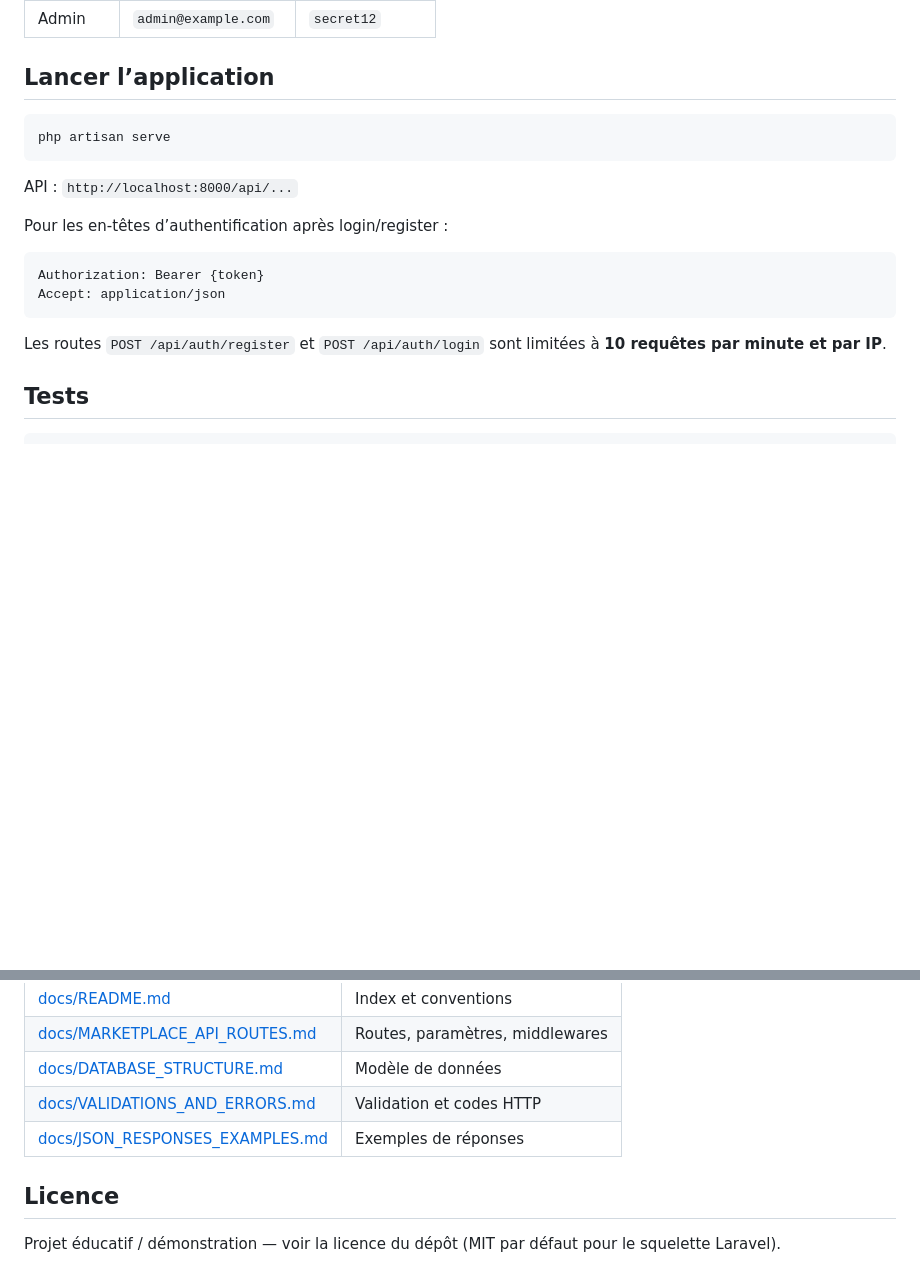
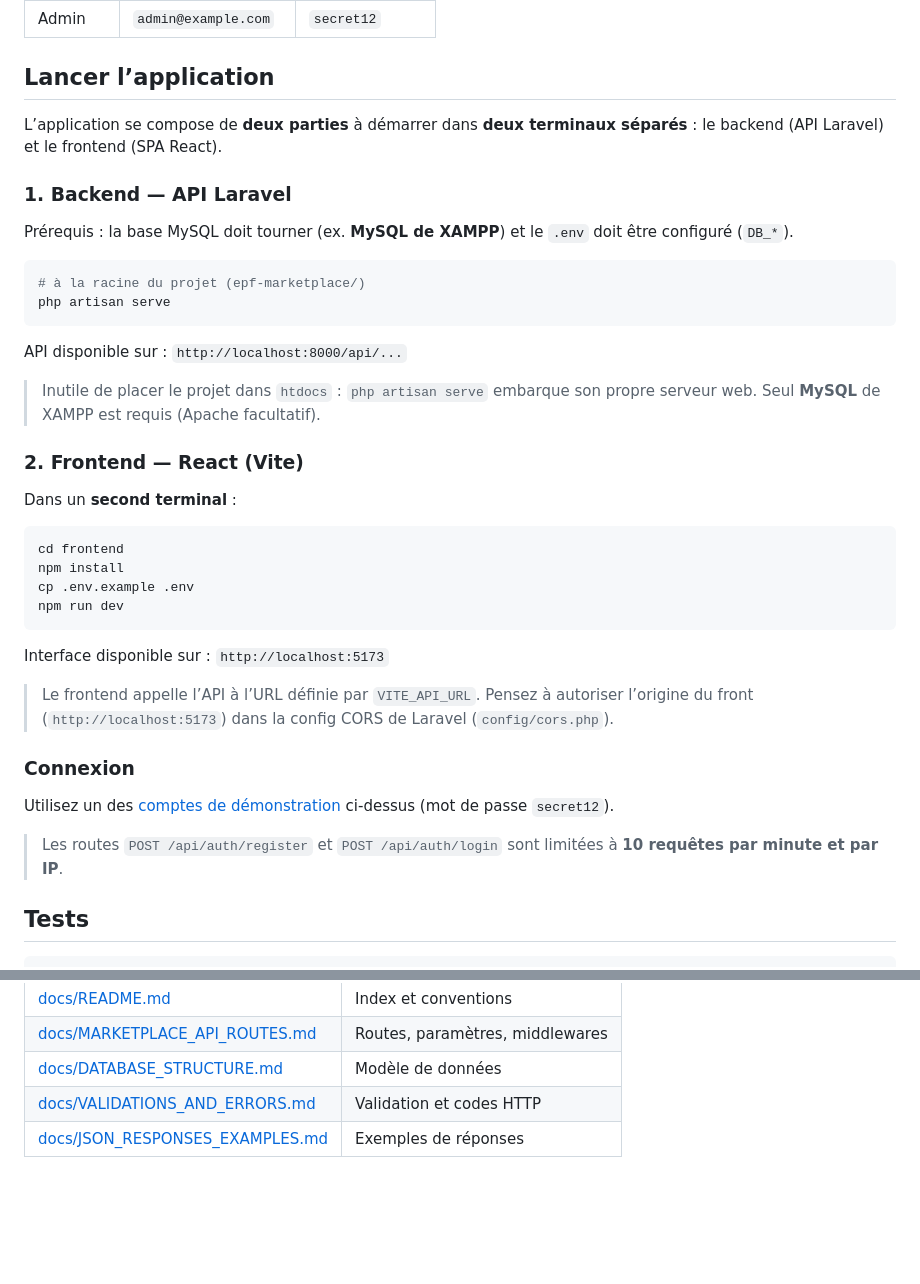
Before and after one commit to kaiser1306/epf-marketplace, a Markdown page: README.md, 2 parts joined by grey strips. GitHub-like rendering; blank space fills up the shorter version.

Commit message:
feat: update README with backend and frontend setup instructions

````diff
--- a/README.md
+++ b/README.md
@@ -50,20 +50,45 @@ Les seeders chargent **CategorySeeder** et **MarketplaceSeeder** (utilisateurs e
 
 ## Lancer l’application
 
+L’application se compose de **deux parties** à démarrer dans **deux terminaux séparés** :
+le backend (API Laravel) et le frontend (SPA React).
+
+### 1. Backend — API Laravel
+
+Prérequis : la base MySQL doit tourner (ex. **MySQL de XAMPP**) et le `.env` doit être configuré (`DB_*`).
+
 ```bash
+# à la racine du projet (epf-marketplace/)
 php artisan serve
 ```
 
-API : `http://localhost:8000/api/...`
+API disponible sur : `http://localhost:8000/api/...`
 
-Pour les en-têtes d’authentification après login/register :
+> Inutile de placer le projet dans `htdocs` : `php artisan serve` embarque son propre serveur web.
+> Seul **MySQL** de XAMPP est requis (Apache facultatif).
 
-```http
-Authorization: Bearer {token}
-Accept: application/json
+### 2. Frontend — React (Vite)
+
+Dans un **second terminal** :
+
+```bash
+cd frontend
+npm install
+cp .env.example .env
+npm run dev
 ```
 
-Les routes `POST /api/auth/register` et `POST /api/auth/login` sont limitées à **10 requêtes par minute et par IP**.
+Interface disponible sur : `http://localhost:5173`
+
+> Le frontend appelle l’API à l’URL définie par `VITE_API_URL`. Pensez à autoriser
+> l’origine du front (`http://localhost:5173`) dans la config CORS de Laravel (`config/cors.php`).
+
+### Connexion
+
+Utilisez un des [comptes de démonstration](#comptes-de-démonstration-après-db-seed) ci-dessus
+(mot de passe `secret12`).
+
+> Les routes `POST /api/auth/register` et `POST /api/auth/login` sont limitées à **10 requêtes par minute et par IP**.
 
 ## Tests
 
@@ -82,7 +107,3 @@ Les tests fonctionnels couvrent une partie du flux marketplace (voir `tests/Feat
 | [docs/DATABASE_STRUCTURE.md](docs/DATABASE_STRUCTURE.md) | Modèle de données |
 | [docs/VALIDATIONS_AND_ERRORS.md](docs/VALIDATIONS_AND_ERRORS.md) | Validation et codes HTTP |
 | [docs/JSON_RESPONSES_EXAMPLES.md](docs/JSON_RESPONSES_EXAMPLES.md) | Exemples de réponses |
-
-## Licence
-
-Projet éducatif / démonstration — voir la licence du dépôt (MIT par défaut pour le squelette Laravel).
````
